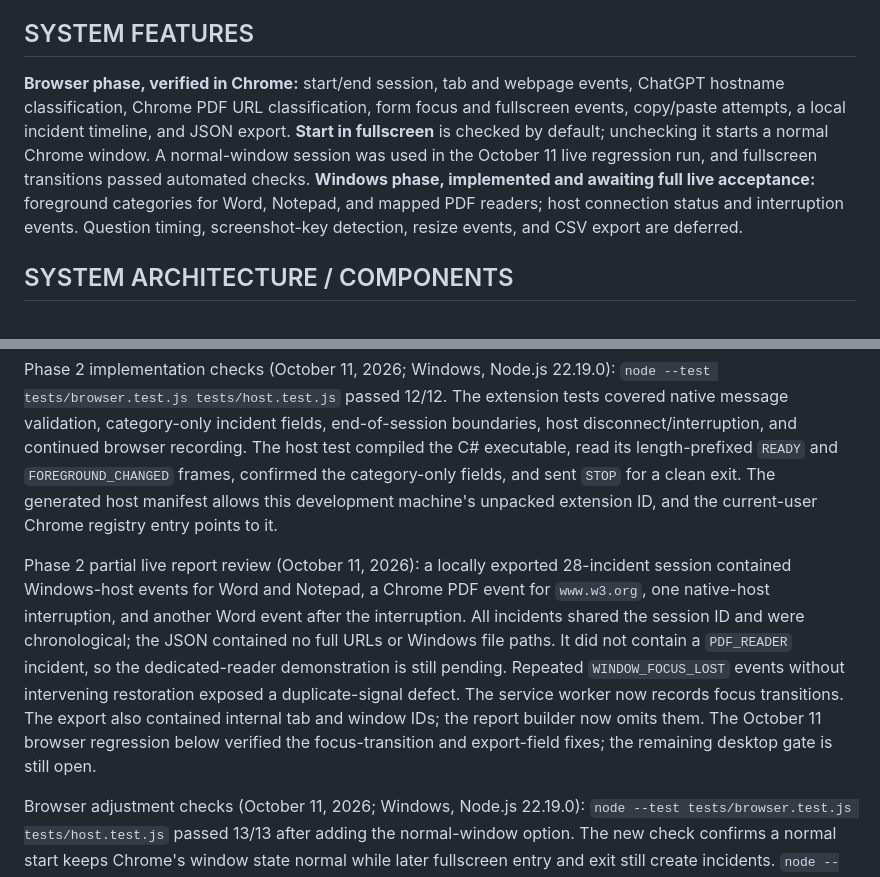
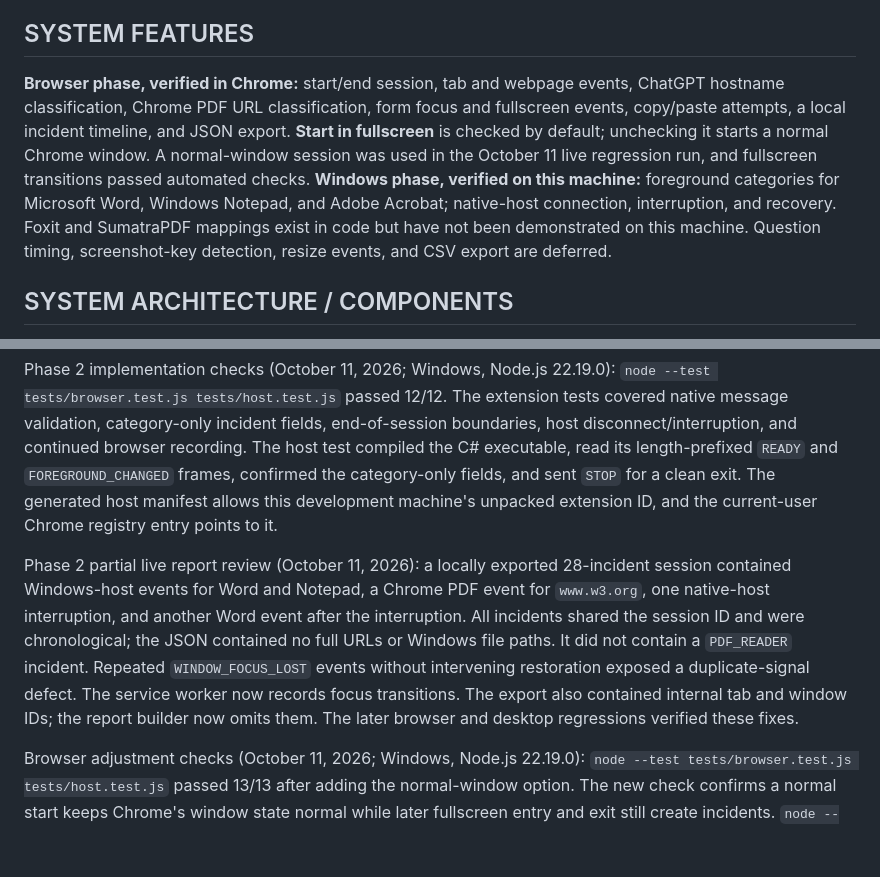
Before and after one commit to learningDar/IntegriTest, a Markdown page: README.md, 2 parts joined by grey strips. Drawn GitHub-style; blank space fills up the shorter version.

```diff
--- a/README.md
+++ b/README.md
@@ -17,7 +17,7 @@ A Google Forms exam alone provides limited visibility into tab changes, other we
 
 ## SYSTEM FEATURES
 
-**Browser phase, verified in Chrome:** start/end session, tab and webpage events, ChatGPT hostname classification, Chrome PDF URL classification, form focus and fullscreen events, copy/paste attempts, a local incident timeline, and JSON export. **Start in fullscreen** is checked by default; unchecking it starts a normal Chrome window. A normal-window session was used in the October 11 live regression run, and fullscreen transitions passed automated checks. **Windows phase, implemented and awaiting full live acceptance:** foreground categories for Word, Notepad, and mapped PDF readers; host connection status and interruption events. Question timing, screenshot-key detection, resize events, and CSV export are deferred.
+**Browser phase, verified in Chrome:** start/end session, tab and webpage events, ChatGPT hostname classification, Chrome PDF URL classification, form focus and fullscreen events, copy/paste attempts, a local incident timeline, and JSON export. **Start in fullscreen** is checked by default; unchecking it starts a normal Chrome window. A normal-window session was used in the October 11 live regression run, and fullscreen transitions passed automated checks. **Windows phase, verified on this machine:** foreground categories for Microsoft Word, Windows Notepad, and Adobe Acrobat; native-host connection, interruption, and recovery. Foxit and SumatraPDF mappings exist in code but have not been demonstrated on this machine. Question timing, screenshot-key detection, resize events, and CSV export are deferred.
 
 ## SYSTEM ARCHITECTURE / COMPONENTS
 
@@ -55,7 +55,7 @@ During testing, Chrome showed an `Extension context invalidated` error from a Fo
 
 Phase 2 implementation checks (October 11, 2026; Windows, Node.js 22.19.0): `node --test tests/browser.test.js tests/host.test.js` passed 12/12. The extension tests covered native message validation, category-only incident fields, end-of-session boundaries, host disconnect/interruption, and continued browser recording. The host test compiled the C# executable, read its length-prefixed `READY` and `FOREGROUND_CHANGED` frames, confirmed the category-only fields, and sent `STOP` for a clean exit. The generated host manifest allows this development machine's unpacked extension ID, and the current-user Chrome registry entry points to it.
 
-Phase 2 partial live report review (October 11, 2026): a locally exported 28-incident session contained Windows-host events for Word and Notepad, a Chrome PDF event for `www.w3.org`, one native-host interruption, and another Word event after the interruption. All incidents shared the session ID and were chronological; the JSON contained no full URLs or Windows file paths. It did not contain a `PDF_READER` incident, so the dedicated-reader demonstration is still pending. Repeated `WINDOW_FOCUS_LOST` events without intervening restoration exposed a duplicate-signal defect. The service worker now records focus transitions. The export also contained internal tab and window IDs; the report builder now omits them. The October 11 browser regression below verified the focus-transition and export-field fixes; the remaining desktop gate is still open.
+Phase 2 partial live report review (October 11, 2026): a locally exported 28-incident session contained Windows-host events for Word and Notepad, a Chrome PDF event for `www.w3.org`, one native-host interruption, and another Word event after the interruption. All incidents shared the session ID and were chronological; the JSON contained no full URLs or Windows file paths. It did not contain a `PDF_READER` incident. Repeated `WINDOW_FOCUS_LOST` events without intervening restoration exposed a duplicate-signal defect. The service worker now records focus transitions. The export also contained internal tab and window IDs; the report builder now omits them. The later browser and desktop regressions verified these fixes.
 
 Browser adjustment checks (October 11, 2026; Windows, Node.js 22.19.0): `node --test tests/browser.test.js tests/host.test.js` passed 13/13 after adding the normal-window option. The new check confirms a normal start keeps Chrome's window state normal while later fullscreen entry and exit still create incidents. `node --check` passed for the changed JavaScript.
 
```
Also changed, not shown: other parts of README.md (+6 -4 lines).
